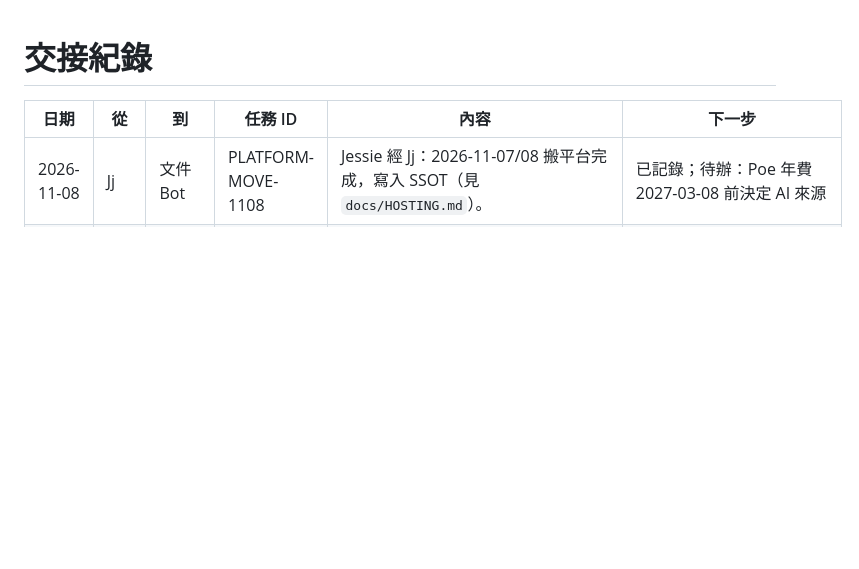
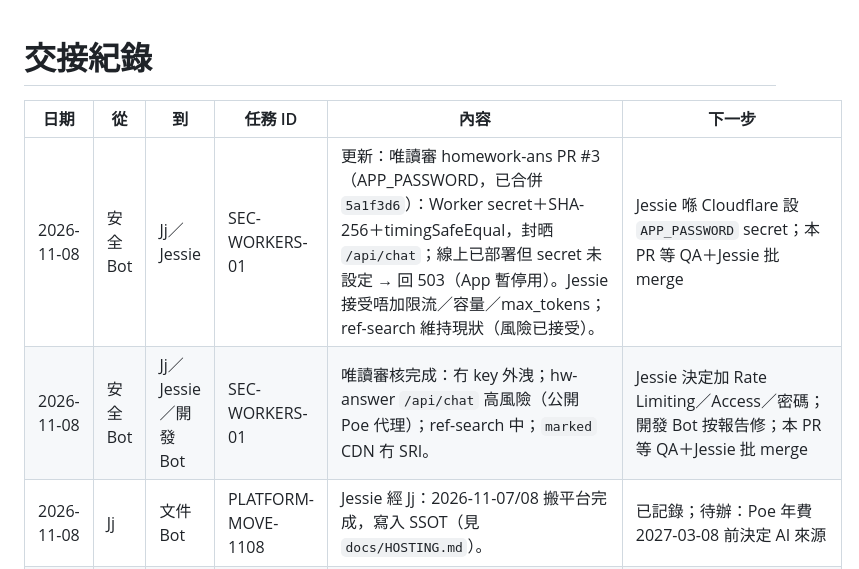
Before and after one commit to jessiechanchocoholic-web/grok-Jj, a Markdown page: docs/ssot/HANDOFFS.md, the part around the change. Drawn GitHub-style; blank space fills up the shorter version.

Commit message:
[SEC-WORKERS-01] 安全審核：Cloudflare Workers 兩個 App (#9)

```diff
--- a/docs/ssot/HANDOFFS.md
+++ b/docs/ssot/HANDOFFS.md
@@ -2,6 +2,8 @@
 
 | 日期 | 從 | 到 | 任務 ID | 內容 | 下一步 |
 |---|---|---|---|---|---|
+| 2026-11-08 | 安全 Bot | Jj／Jessie | SEC-WORKERS-01 | 更新：唯讀審 homework-ans PR #3（APP_PASSWORD，已合併 `5a1f3d6`）：Worker secret＋SHA-256＋timingSafeEqual，封晒 `/api/chat`；線上已部署但 secret 未設定 → 回 503（App 暫停用）。Jessie 接受唔加限流／容量／max_tokens；ref-search 維持現狀（風險已接受）。 | Jessie 喺 Cloudflare 設 `APP_PASSWORD` secret；本 PR 等 QA＋Jessie 批 merge |
+| 2026-11-08 | 安全 Bot | Jj／Jessie／開發 Bot | SEC-WORKERS-01 | 唯讀審核完成：冇 key 外洩；hw-answer `/api/chat` 高風險（公開 Poe 代理）；ref-search 中；`marked` CDN 冇 SRI。 | Jessie 決定加 Rate Limiting／Access／密碼；開發 Bot 按報告修；本 PR 等 QA＋Jessie 批 merge |
 | 2026-11-08 | Jj | 文件 Bot | PLATFORM-MOVE-1108 | Jessie 經 Jj：2026-11-07/08 搬平台完成，寫入 SSOT（見 `docs/HOSTING.md`）。 | 已記錄；待辦：Poe 年費 2027-03-08 前決定 AI 來源 |
 | 2026-11-02 | Jj | 文件 Bot／專案經理／Jessie | BIBLE-DEV-portrait | PR #13 已合：新批次預設 A4 直向。已開 PRD PR #14；本分支更新專案 05 永久規則＋DECISIONS＋STATUS。 | 合併本 SSOT PR 與 biblestorygenerator#14；Jessie Lovable Publish 後線上後台先跟預設直向 |
 | 2026-10-29 | QA Bot | 專案經理 Bot | HW-UX-02 | live PASS（面積＋購物真題；deployment 據 QA：`595058f7`）。 | SSOT PR #6 等 Jessie 批 merge；勿自行合 |
```
Also changed, not shown: docs/ssot/SECURITY_REVIEW_workers.md (added, +85 -0 lines), docs/ssot/STATUS.md (+1 -0 lines).
